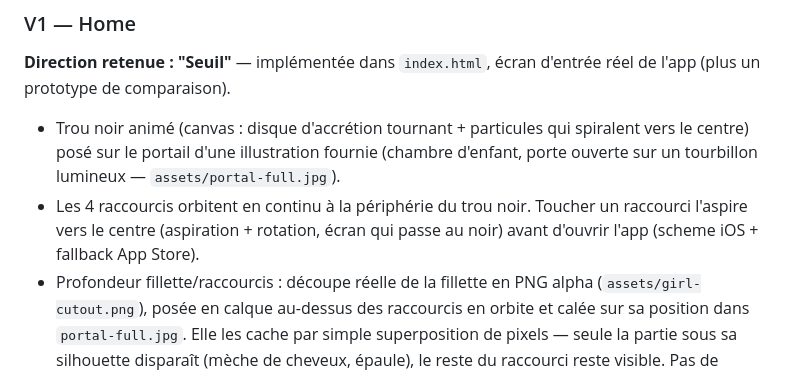
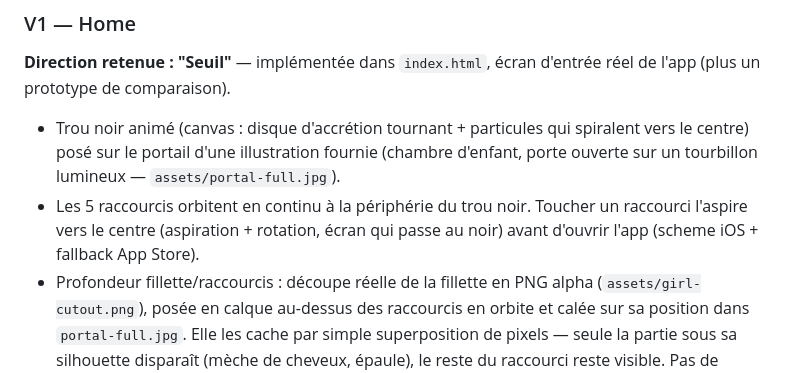
Before and after one commit to FabienK/World-nana, a Markdown page: état.md, the part around the change. Drawn GitHub-style.

Commit message:
Corriger le compte de raccourcis dans état.md (4 → 5)
Reliquat oublié lors de l'ajout de Roblox comme 5e raccourci.

Co-Authored-By: Claude Sonnet 5 <noreply@anthropic.com>
Claude-Session: https://claude.ai/code/session_01SuynbpLBFE9UHjku3dFyDV

```diff
--- a/état.md
+++ b/état.md
@@ -11,7 +11,7 @@ Dernière mise à jour : 2026-09-04. Ce document donne une vue d'ensemble du pro
 ### V1 — Home
 **Direction retenue : "Seuil"** — implémentée dans `index.html`, écran d'entrée réel de l'app (plus un prototype de comparaison).
 - Trou noir animé (canvas : disque d'accrétion tournant + particules qui spiralent vers le centre) posé sur le portail d'une illustration fournie (chambre d'enfant, porte ouverte sur un tourbillon lumineux — `assets/portal-full.jpg`).
-- Les 4 raccourcis orbitent en continu à la périphérie du trou noir. Toucher un raccourci l'aspire vers le centre (aspiration + rotation, écran qui passe au noir) avant d'ouvrir l'app (scheme iOS + fallback App Store).
+- Les 5 raccourcis orbitent en continu à la périphérie du trou noir. Toucher un raccourci l'aspire vers le centre (aspiration + rotation, écran qui passe au noir) avant d'ouvrir l'app (scheme iOS + fallback App Store).
 - Profondeur fillette/raccourcis : découpe réelle de la fillette en PNG alpha (`assets/girl-cutout.png`), posée en calque au-dessus des raccourcis en orbite et calée sur sa position dans `portal-full.jpg`. Elle les cache par simple superposition de pixels — seule la partie sous sa silhouette disparaît (mèche de cheveux, épaule), le reste du raccourci reste visible. Pas de logique JS de zone/fondu : la profondeur vient uniquement de l'empilement des calques.
 - Icônes de raccourcis en ligne dessinée (SVG maison), pas d'emoji.
 - Toggle police dyslexie-friendly (Atkinson Hyperlegible), persisté en `localStorage`.
```
